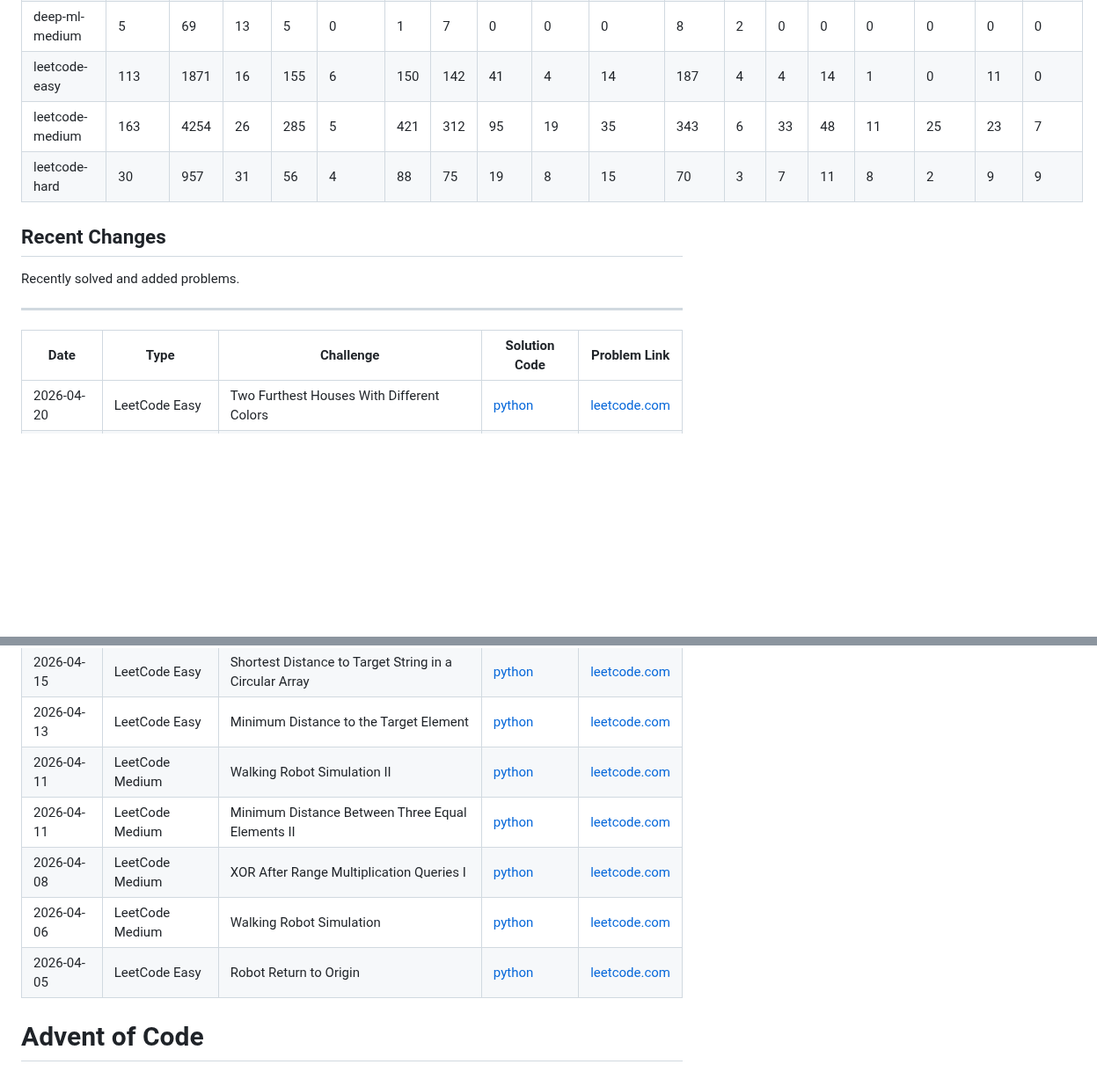
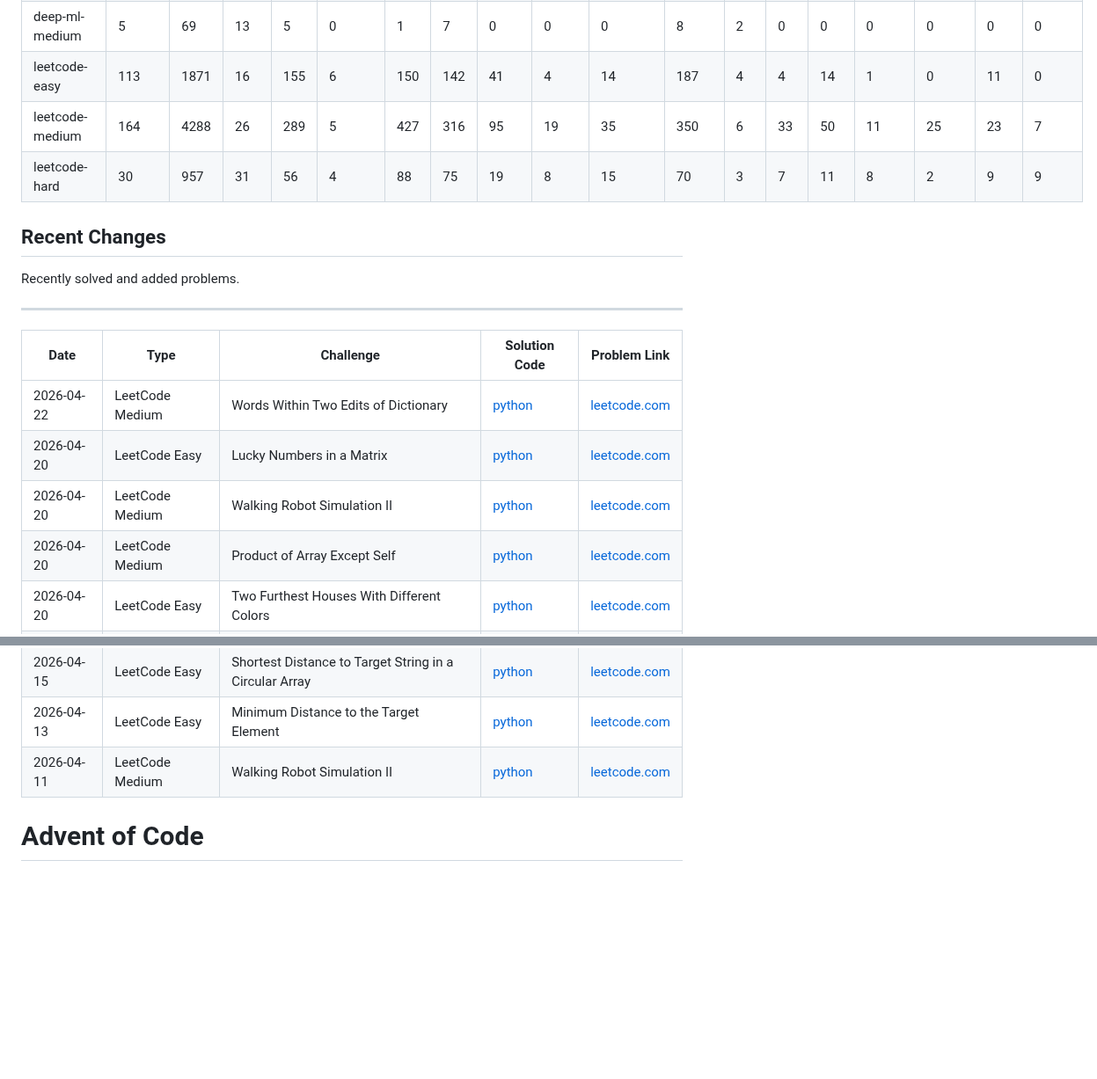
Before and after one commit to florianbuetow/coding-challenges, a Markdown page: README.md, 2 parts joined by grey strips. Shown at 88% size. Drawn GitHub-style; blank space fills up the shorter version.

Commit message:
Regenerate README with LeetCode 2452

```diff
--- a/README.md
+++ b/README.md
@@ -36,7 +36,7 @@ This repository contains a collection of coding problems solved on various platf
 | deep-ml-easy | 9 | 72 | 8 | 10 | 0 | 2 | 13 | 0 | 0 | 0 | 12 | 3 | 0 | 0 | 0 | 0 | 0 | 0 |
 | deep-ml-medium | 5 | 69 | 13 | 5 | 0 | 1 | 7 | 0 | 0 | 0 | 8 | 2 | 0 | 0 | 0 | 0 | 0 | 0 |
 | leetcode-easy | 113 | 1871 | 16 | 155 | 6 | 150 | 142 | 41 | 4 | 14 | 187 | 4 | 4 | 14 | 1 | 0 | 11 | 0 |
-| leetcode-medium | 163 | 4254 | 26 | 285 | 5 | 421 | 312 | 95 | 19 | 35 | 343 | 6 | 33 | 48 | 11 | 25 | 23 | 7 |
+| leetcode-medium | 164 | 4288 | 26 | 289 | 5 | 427 | 316 | 95 | 19 | 35 | 350 | 6 | 33 | 50 | 11 | 25 | 23 | 7 |
 | leetcode-hard | 30 | 957 | 31 | 56 | 4 | 88 | 75 | 19 | 8 | 15 | 70 | 3 | 7 | 11 | 8 | 2 | 9 | 9 |
 
 ## Recent Changes
@@ -47,16 +47,16 @@ Recently solved and added problems.
 
 | Date | Type | Challenge | Solution Code | Problem Link |
 | --- | --- | --- | --- | --- |
+| 2026-04-22 | LeetCode Medium | Words Within Two Edits of Dictionary | [python](leetcode/medium/2452.%20Words%20Within%20Two%20Edits%20of%20Dictionary.py) | [leetcode.com](https://leetcode.com/problems/words-within-two-edits-of-dictionary/) |
+| 2026-04-20 | LeetCode Easy | Lucky Numbers in a Matrix | [python](leetcode/easy/1380.%20Lucky%20Numbers%20in%20a%20Matrix.py) | [leetcode.com](https://leetcode.com/problems/lucky-numbers-in-a-matrix/) |
+| 2026-04-20 | LeetCode Medium | Walking Robot Simulation II | [python](leetcode/medium/2069.%20Walking%20Robot%20Simulation%20II.py) | [leetcode.com](https://leetcode.com/problems/walking-robot-simulation-ii/) |
+| 2026-04-20 | LeetCode Medium | Product of Array Except Self | [python](leetcode/medium/238.%20Product%20of%20Array%20Except%20Self.py) | [leetcode.com](https://leetcode.com/problems/product-of-array-except-self/) |
 | 2026-04-20 | LeetCode Easy | Two Furthest Houses With Different Colors | [python](leetcode/easy/2078.%20Two%20Furthest%20Houses%20With%20Different%20Colors.py) | [leetcode.com](https://leetcode.com/problems/two-furthest-houses-with-different-colors/) |
 | 2026-04-17 | LeetCode Medium | Minimum Absolute Distance Between Mirror Pairs | [python](leetcode/medium/3761.%20Minimum%20Absolute%20Distance%20Between%20Mirror%20Pairs.py) | [leetcode.com](https://leetcode.com/problems/minimum-absolute-distance-between-mirror-pairs/) |
 | 2026-04-16 | LeetCode Medium | Closest Equal Element Queries | [python](leetcode/medium/3488.%20Closest%20Equal%20Element%20Queries.py) | [leetcode.com](https://leetcode.com/problems/closest-equal-element-queries/) |
 | 2026-04-15 | LeetCode Easy | Shortest Distance to Target String in a Circular Array | [python](leetcode/easy/2515.%20Shortest%20Distance%20to%20Target%20String%20in%20a%20Circular%20Array.py) | [leetcode.com](https://leetcode.com/problems/shortest-distance-to-target-string-in-a-circular-array/) |
 | 2026-04-13 | LeetCode Easy | Minimum Distance to the Target Element | [python](leetcode/easy/1848.%20Minimum%20Distance%20to%20the%20Target%20Element.py) | [leetcode.com](https://leetcode.com/problems/minimum-distance-to-the-target-element/) |
 | 2026-04-11 | LeetCode Medium | Walking Robot Simulation II | [python](leetcode/medium/2069.%20Walking%20Robot%20Simulation%20II.py) | [leetcode.com](https://leetcode.com/problems/walking-robot-simulation-ii/) |
-| 2026-04-11 | LeetCode Medium | Minimum Distance Between Three Equal Elements II | [python](leetcode/medium/3741.%20Minimum%20Distance%20Between%20Three%20Equal%20Elements%20II.py) | [leetcode.com](https://leetcode.com/problems/minimum-distance-between-three-equal-elements-ii/) |
-| 2026-04-08 | LeetCode Medium | XOR After Range Multiplication Queries I | [python](leetcode/medium/3653.%20XOR%20After%20Range%20Multiplication%20Queries%20I.py) | [leetcode.com](https://leetcode.com/problems/xor-after-range-multiplication-queries-i) |
-| 2026-04-06 | LeetCode Medium | Walking Robot Simulation | [python](leetcode/medium/874.%20Walking%20Robot%20Simulation.py) | [leetcode.com](https://leetcode.com/problems/walking-robot-simulation/description) |
-| 2026-04-05 | LeetCode Easy | Robot Return to Origin | [python](leetcode/easy/657.%20Robot%20Return%20to%20Origin.py) | [leetcode.com](https://leetcode.com/problems/robot-return-to-origin/) |
 # Advent of Code
 ### 2025
 | Day | Challenge | Time Complexity | Space Complexity | Solution Code | Problem Link |
```
Also changed, not shown: other parts of README.md (+1 -0 lines), CHANGES.md (+4 -4 lines), solutions_growth.png.
